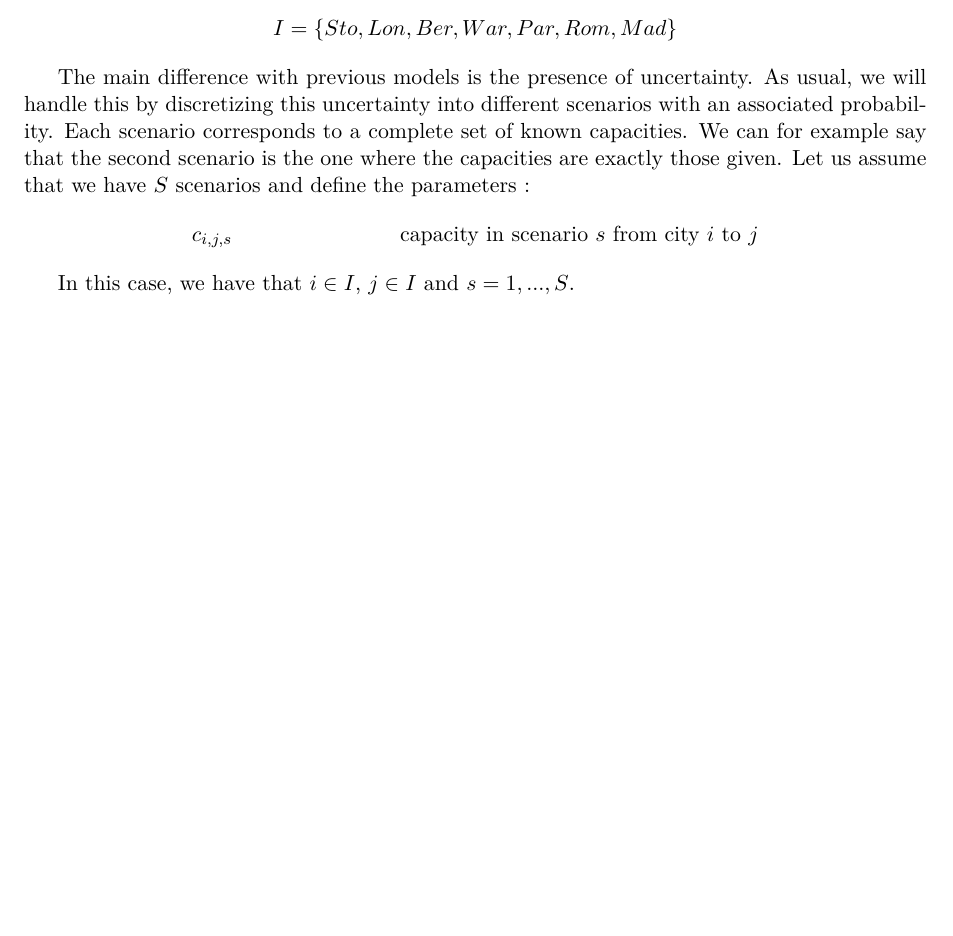
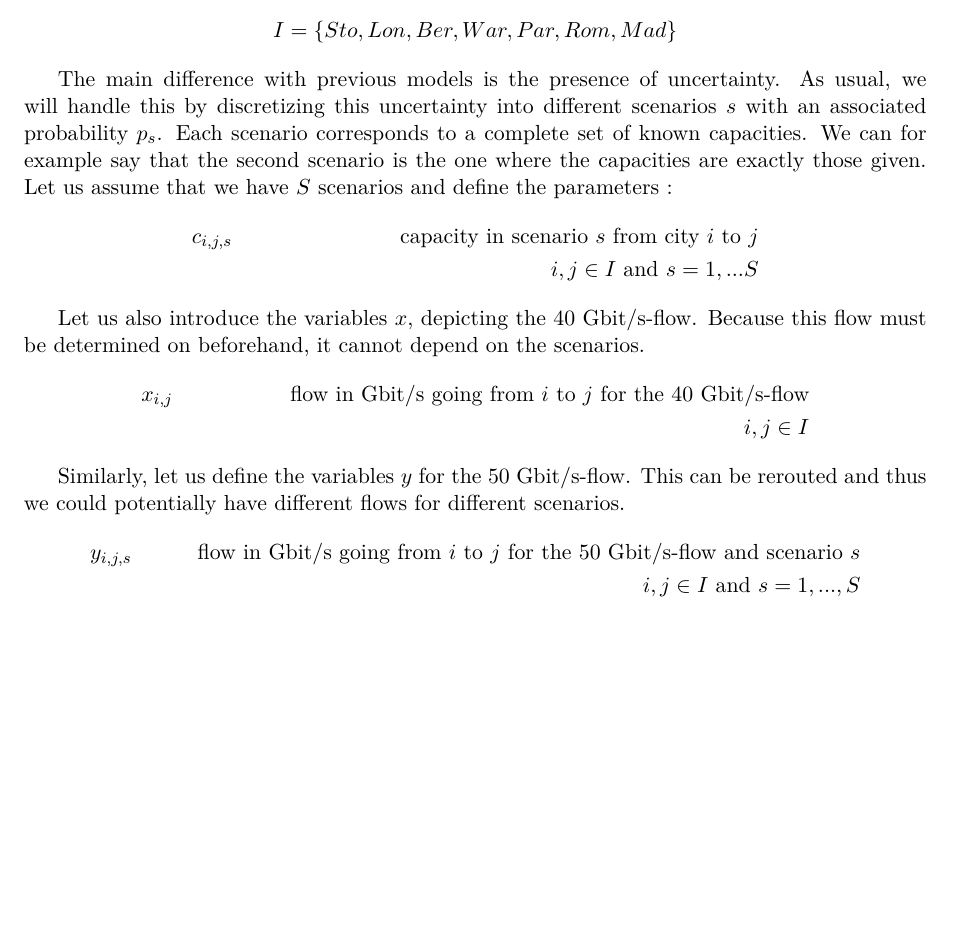
Before and after one commit to dweicker/p1_SF2812, a LaTeX document (main.tex, which reads mod3.tex): part of page 4 of 4, cut so that both start at the same text. Compiled offline with pdfLaTeX.

Commit message:
math model

```diff
--- a/mod3.tex
+++ b/mod3.tex
@@ -7,9 +7,20 @@ We also know that the 50 Gbit/s-demand can be rerouted after the actual values a
 Just as in the previous models, we introduce the set $I$ :
 $$I = \{ Sto,Lon,Ber,War,Par,Rom,Mad\}$$
 
-The main difference with previous models is the presence of uncertainty. As usual, we will handle this by discretizing this uncertainty into different scenarios with an associated probability. Each scenario corresponds to a complete set of known capacities. We can for example say that the second scenario is the one where the capacities are exactly those given. Let us assume that we have $S$ scenarios and define the parameters :
+The main difference with previous models is the presence of uncertainty. As usual, we will handle this by discretizing this uncertainty into different scenarios $s$ with an associated probability $p_s$. Each scenario corresponds to a complete set of known capacities. We can for example say that the second scenario is the one where the capacities are exactly those given. Let us assume that we have $S$ scenarios and define the parameters :
 \begin{align*}
-&c_{i,j,s} &\text{capacity in scenario $s$ from city $i$ to $j$}
+&c_{i,j,s} &\text{capacity in scenario $s$ from city $i$ to $j$} \\
+& &i,j \in I \text{ and } s=1,...S
 \end{align*}
 
-In this case, we have that $i\in I$, $j\in I$ and $s = 1,...,S$.
+Let us also introduce the variables $x$, depicting the 40 Gbit/s-flow. Because this flow must be determined on beforehand, it cannot depend on the scenarios.
+\begin{align*}
+&x_{i,j} &\text{flow in Gbit/s going from $i$ to $j$ for the 40 Gbit/s-flow}\\
+& &i,j \in I
+\end{align*}
+
+Similarly, let us define the variables $y$ for the 50 Gbit/s-flow. This can be rerouted and thus we could potentially have different flows for different scenarios.
+\begin{align*}
+&y_{i,j,s} &\text{flow in Gbit/s going from $i$ to $j$ for the 50 Gbit/s-flow and scenario $s$}\\
+& &i,j \in I \text{ and } s=1,...,S
+\end{align*}
```
Also changed, not shown: main.pdf, 2 other files.
